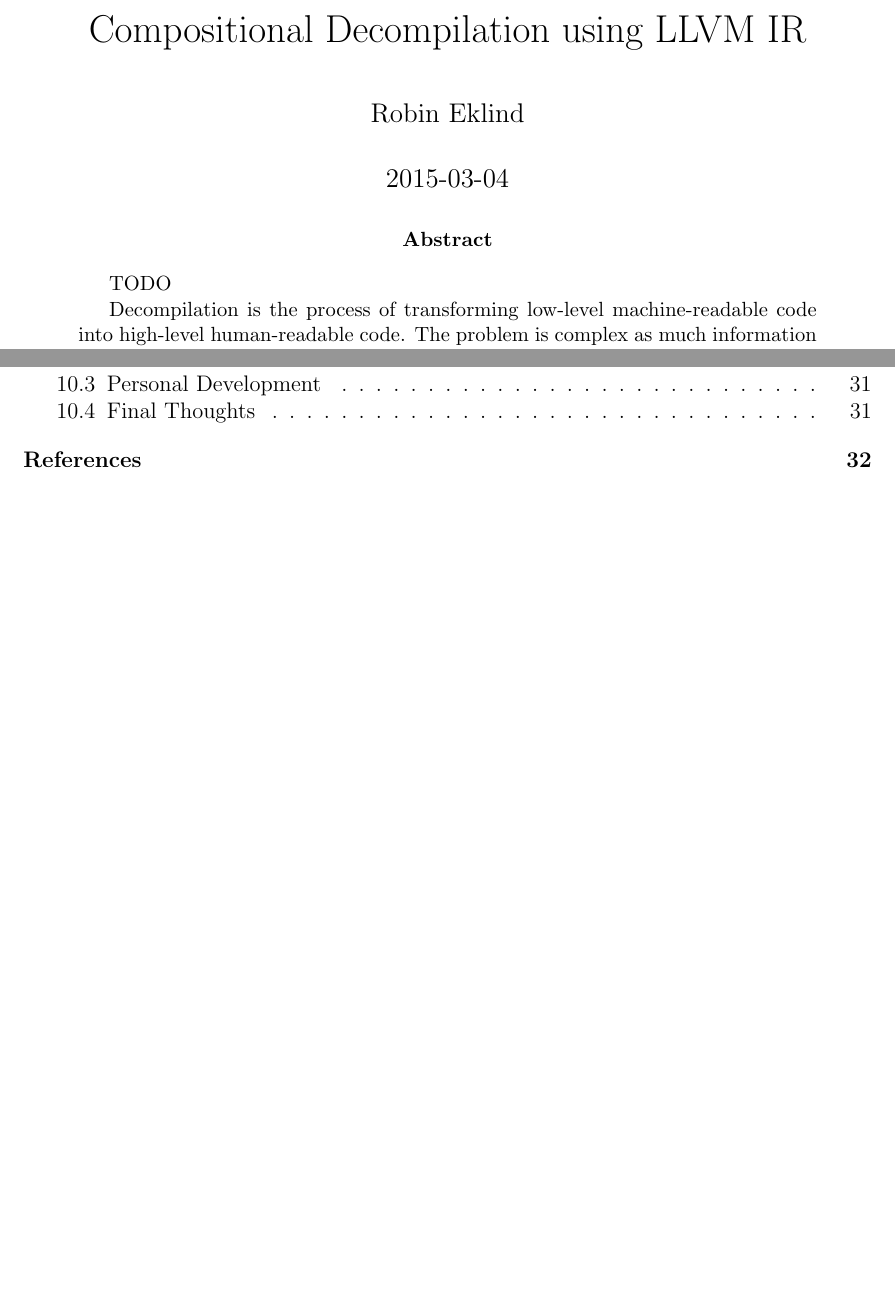
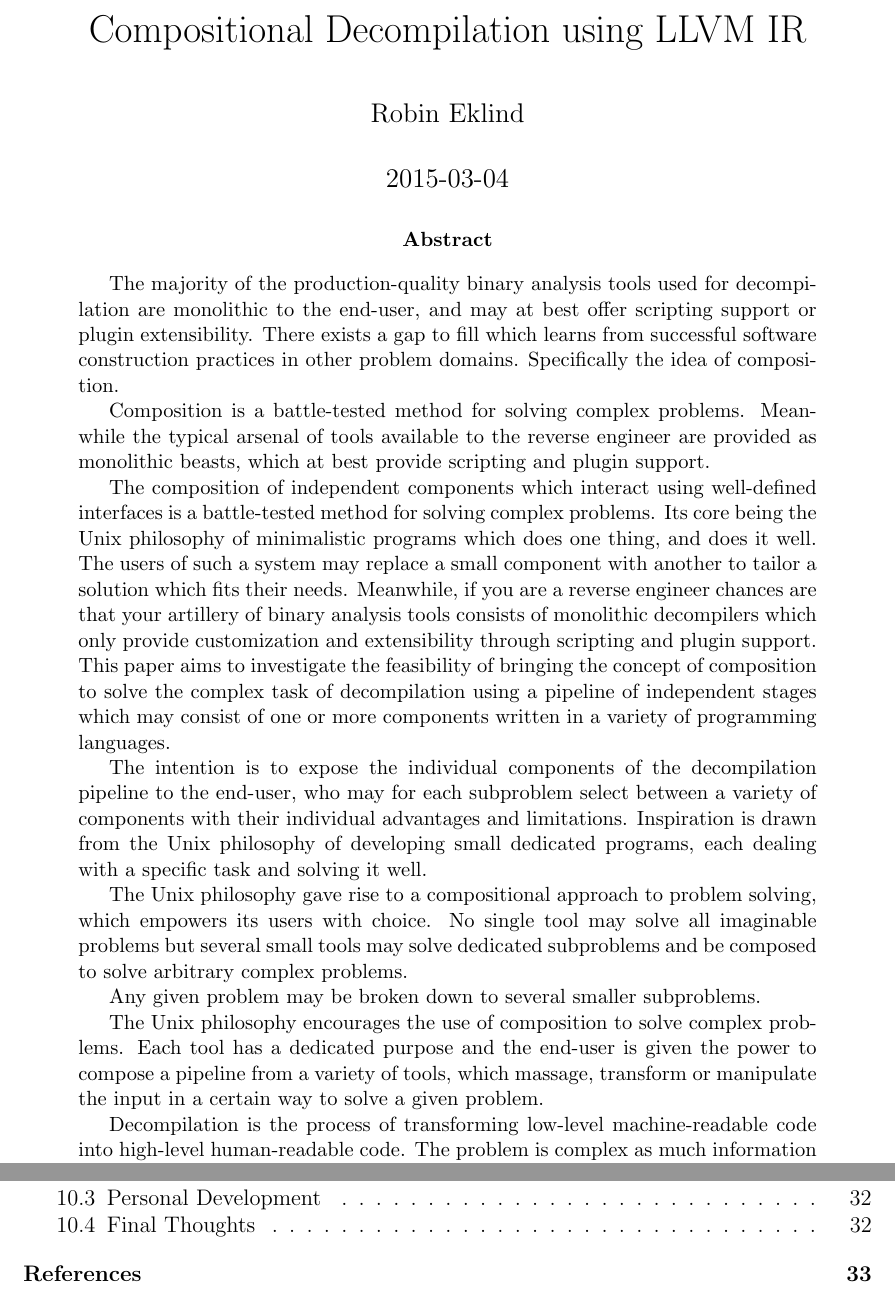
Before and after one commit to decomp/doc, a LaTeX paper (decompilation.tex, which reads abstract.tex): two parts of pages 1 and 3 of 34 before the commit and two parts of pages 1 and 4 of 35 after it, joined at a grey line, cut so that both start at the same text, the shorter picture padded with empty space. Compiled offline with pdfLaTeX; a LaTeX package or settings file that is missing is left out.

Commit message:
report: Add brain-dump for the abstract section.

```diff
--- a/abstract.tex
+++ b/abstract.tex
@@ -6,9 +6,36 @@
 %    - Not a contents list
 %    - Don't use acronyms unless well-understood
 % * Must be able to stand entirely on its own
-TODO
 
-	% Like a river, suddenly reversing the direction of its flow.
+% === [ Keywords ] ===
+%
+%    * Decompilation
+%
+%    * Composition
+%    * Decompilation pipeline
+%    * Stages
+%    * Language-agnostic
+%
+%    * LLVM IR
+%    * Control flow primitives
+%    * Subgraph isomorphism search
+%    * Control flow analysis
+%    * Recover / reconstruct
+%    * Basic block
+
+The majority of the production-quality binary analysis tools used for decompilation are monolithic to the end-user, and may at best offer scripting support or plugin extensibility. There exists a gap to fill which learns from successful software construction practices in other problem domains. Specifically the idea of composition.
+
+Composition is a battle-tested method for solving complex problems. Meanwhile the typical arsenal of tools available to the reverse engineer are provided as monolithic beasts, which at best provide scripting and plugin support.
+
+The composition of independent components which interact using well-defined interfaces is a battle-tested method for solving complex problems. Its core being the Unix philosophy of minimalistic programs which does one thing, and does it well. The users of such a system may replace a small component with another to tailor a solution which fits their needs. Meanwhile, if you are a reverse engineer chances are that your artillery of binary analysis tools consists of monolithic decompilers which only provide customization and extensibility through scripting and plugin support. This paper aims to investigate the feasibility of bringing the concept of composition to solve the complex task of decompilation using a pipeline of independent stages which may consist of one or more components written in a variety of programming languages.
+
+The intention is to expose the individual components of the decompilation pipeline to the end-user, who may for each subproblem select between a variety of components with their individual advantages and limitations. Inspiration is drawn from the Unix philosophy of developing small dedicated programs, each dealing with a specific task and solving it well.
+
+The Unix philosophy gave rise to a compositional approach to problem solving, which empowers its users with choice. No single tool may solve all imaginable problems but several small tools may solve dedicated subproblems and be composed to solve arbitrary complex problems.
+
+Any given problem may be broken down to several smaller subproblems.
+
+The Unix philosophy encourages the use of composition to solve complex problems. Each tool has a dedicated purpose and the end-user is given the power to compose a pipeline from a variety of tools, which massage, transform or manipulate the input in a certain way to solve a given problem.
 
 Decompilation is the process of transforming low-level machine-readable code into high-level human-readable code. The problem is complex as much information is lost through the process of compilation. The problem can however be broken into several smaller subproblems, which may be solved independently. This paper explores a compositional approach to decompilation, and creates a pipeline of independent components to solve the problems of each stage. A core focus is the language-agnostic aspects of composition, such that the various components may be written in any programming language.
 
```
Also changed, not shown: sections/6_design.tex (+2 -0 lines).
